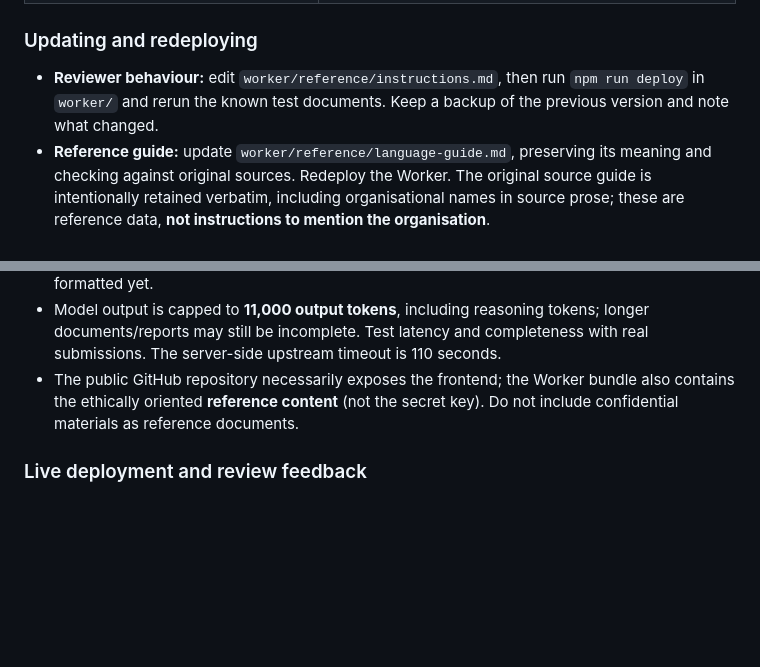
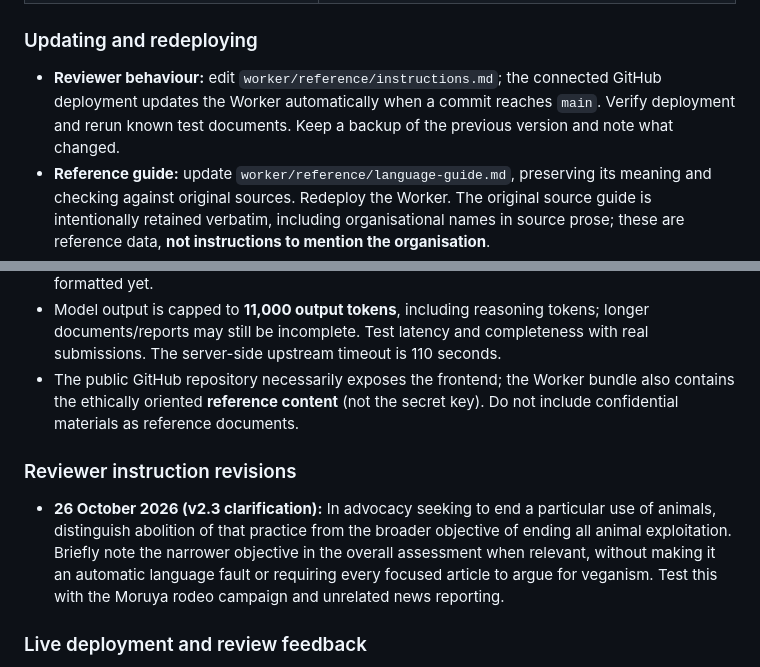
Before and after one commit to vacmanager/animal-rights-reviewer, a Markdown page: README.md, 2 parts joined by grey strips. Rendered like a GitHub page; blank space fills up the shorter version.

Commit message:
Record review specification clarification and automatic deployment process

```diff
--- a/README.md
+++ b/README.md
@@ -52,7 +52,7 @@ Worker JSON -> browser HTML-rendered report and copy function
 
 ### Updating and redeploying
 
-- **Reviewer behaviour:** edit `worker/reference/instructions.md`, then run `npm run deploy` in `worker/` and rerun the known test documents. Keep a backup of the previous version and note what changed.
+- **Reviewer behaviour:** edit `worker/reference/instructions.md`; the connected GitHub deployment updates the Worker automatically when a commit reaches `main`. Verify deployment and rerun known test documents. Keep a backup of the previous version and note what changed.
 - **Reference guide:** update `worker/reference/language-guide.md`, preserving its meaning and checking against original sources. Redeploy the Worker. The original source guide is intentionally retained verbatim, including organisational names in source prose; these are reference data, **not instructions to mention the organisation**.
 - **AI model:** change `MODEL` in `worker/wrangler.jsonc`, redeploy and test. The exact ChatGPT identity behind the previously tested “AI1” is not established by knowing only that it was accessed via OpenAI. Different API models may produce different results.
 - **Frontend:** edit `index.html`, `app.js`, `style.css` or `config.js` at the repository root and commit/push to GitHub Pages. No Worker redeploy is necessary for CSS or HTML changes.
@@ -69,6 +69,10 @@ Worker JSON -> browser HTML-rendered report and copy function
 - Model output is capped to **11,000 output tokens**, including reasoning tokens; longer documents/reports may still be incomplete. Test latency and completeness with real submissions. The server-side upstream timeout is 110 seconds.
 - The public GitHub repository necessarily exposes the frontend; the Worker bundle also contains the ethically oriented **reference content** (not the secret key). Do not include confidential materials as reference documents.
 
+
+### Reviewer instruction revisions
+
+- **26 October 2026 (v2.3 clarification):** In advocacy seeking to end a particular use of animals, distinguish abolition of that practice from the broader objective of ending all animal exploitation. Briefly note the narrower objective in the overall assessment when relevant, without making it an automatic language fault or requiring every focused article to argue for veganism. Test this with the Moruya rodeo campaign and unrelated news reporting.
 
 ### Live deployment and review feedback
 
```
